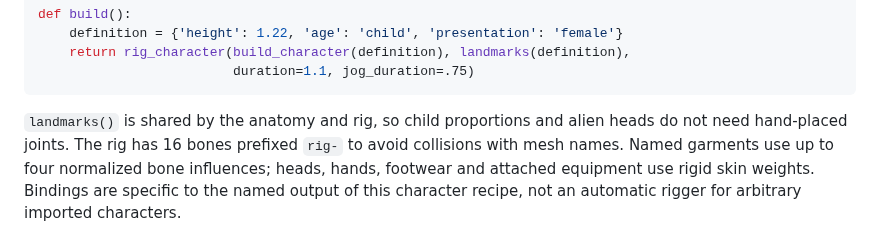
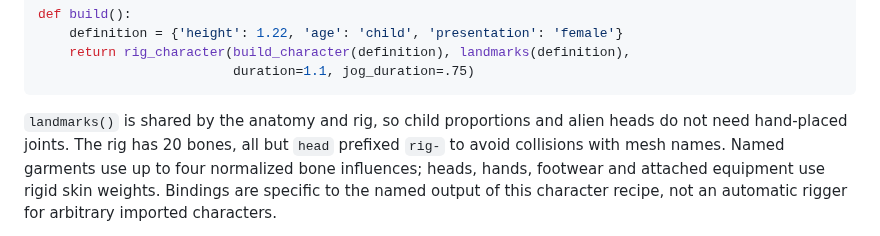
Before and after one commit to ehartye/agent-meshes, a Markdown page: recipes/README.md, the part around the change. Drawn GitHub-style.

Commit message:
State that the stylized character rig has 20 bones, all but head prefixed rig-, in the recipes README and the clip checks reference (#233)
Co-authored-by: Claude Sonnet 5.5 <noreply@anthropic.com>

````diff
--- a/recipes/README.md
+++ b/recipes/README.md
@@ -130,7 +130,7 @@ def build():
 ```
 
 `landmarks()` is shared by the anatomy and rig, so child proportions and alien
-heads do not need hand-placed joints. The rig has 16 bones prefixed `rig-` to
+heads do not need hand-placed joints. The rig has 20 bones, all but `head` prefixed `rig-` to
 avoid collisions with mesh names. Named garments use up to four normalized
 bone influences; heads, hands, footwear and attached equipment use rigid skin
 weights. Bindings are specific to the named output of this character recipe,
````
Also changed, not shown: 1 other file.
